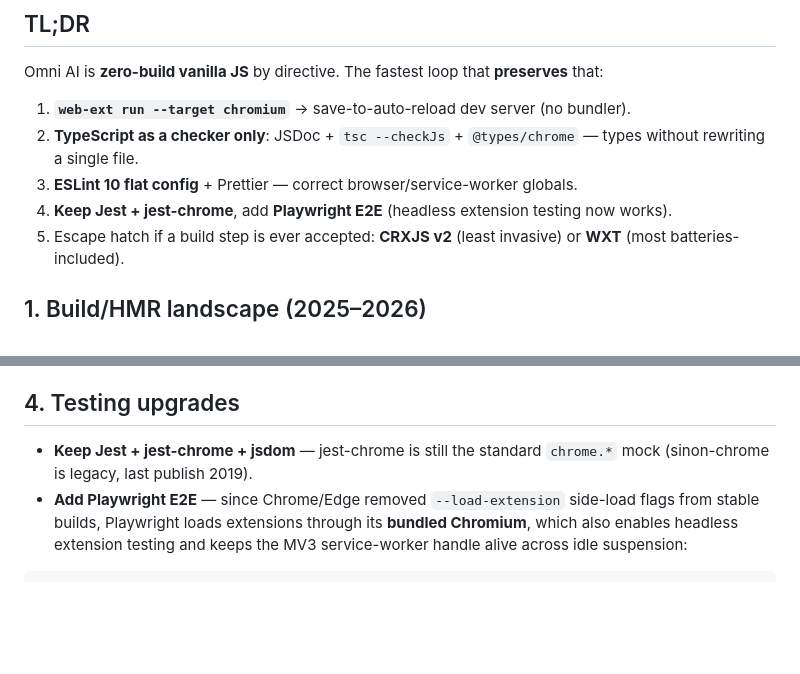
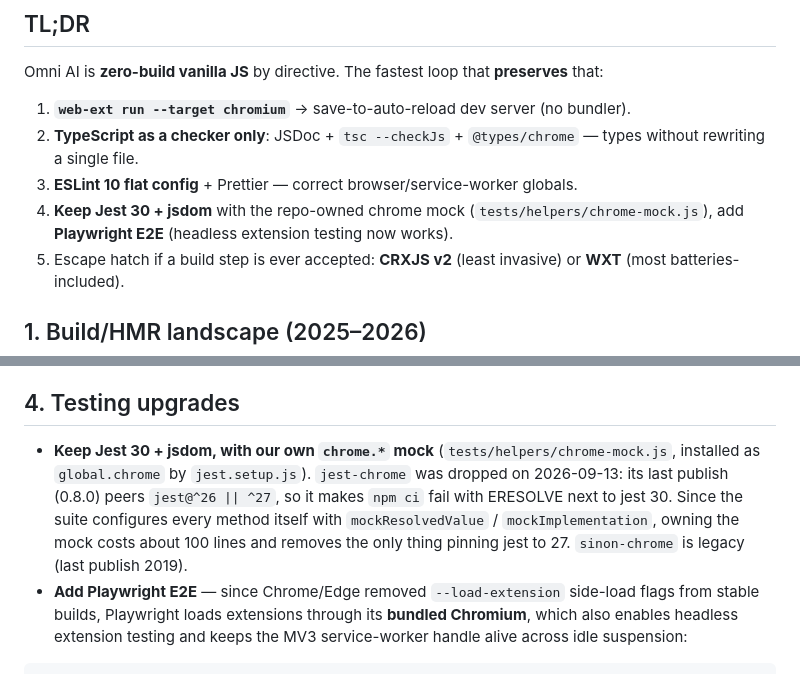
Before and after one commit to ddtcorex/omni-ai, a Markdown page: docs/DEV-TOOLING.md, 2 parts joined by grey strips. Drawn GitHub-style; blank space fills up the shorter version.

Commit message:
docs(tooling): record why jest-chrome was dropped for the shared mock

````diff
--- a/docs/DEV-TOOLING.md
+++ b/docs/DEV-TOOLING.md
@@ -9,7 +9,7 @@ Omni AI is **zero-build vanilla JS** by directive. The fastest loop that **prese
 1. **`web-ext run --target chromium`** → save-to-auto-reload dev server (no bundler).
 2. **TypeScript as a checker only**: JSDoc + `tsc --checkJs` + `@types/chrome` — types without rewriting a single file.
 3. **ESLint 10 flat config** + Prettier — correct browser/service-worker globals.
-4. **Keep Jest + jest-chrome**, add **Playwright E2E** (headless extension testing now works).
+4. **Keep Jest 30 + jsdom** with the repo-owned chrome mock (`tests/helpers/chrome-mock.js`), add **Playwright E2E** (headless extension testing now works).
 5. Escape hatch if a build step is ever accepted: **CRXJS v2** (least invasive) or **WXT** (most batteries-included).
 
 ## 1. Build/HMR landscape (2025–2026)
@@ -98,7 +98,7 @@ module.exports = [
 
 ## 4. Testing upgrades
 
-- **Keep Jest + jest-chrome + jsdom** — jest-chrome is still the standard `chrome.*` mock (sinon-chrome is legacy, last publish 2019).
+- **Keep Jest 30 + jsdom, with our own `chrome.*` mock** (`tests/helpers/chrome-mock.js`, installed as `global.chrome` by `jest.setup.js`). `jest-chrome` was dropped on 2026-09-13: its last publish (0.8.0) peers `jest@^26 || ^27`, so it makes `npm ci` fail with ERESOLVE next to jest 30. Since the suite configures every method itself with `mockResolvedValue` / `mockImplementation`, owning the mock costs about 100 lines and removes the only thing pinning jest to 27. `sinon-chrome` is legacy (last publish 2019).
 - **Add Playwright E2E** — since Chrome/Edge removed `--load-extension` side-load flags from stable builds, Playwright loads extensions through its **bundled Chromium**, which also enables headless extension testing and keeps the MV3 service-worker handle alive across idle suspension:
 
 ```js
````
